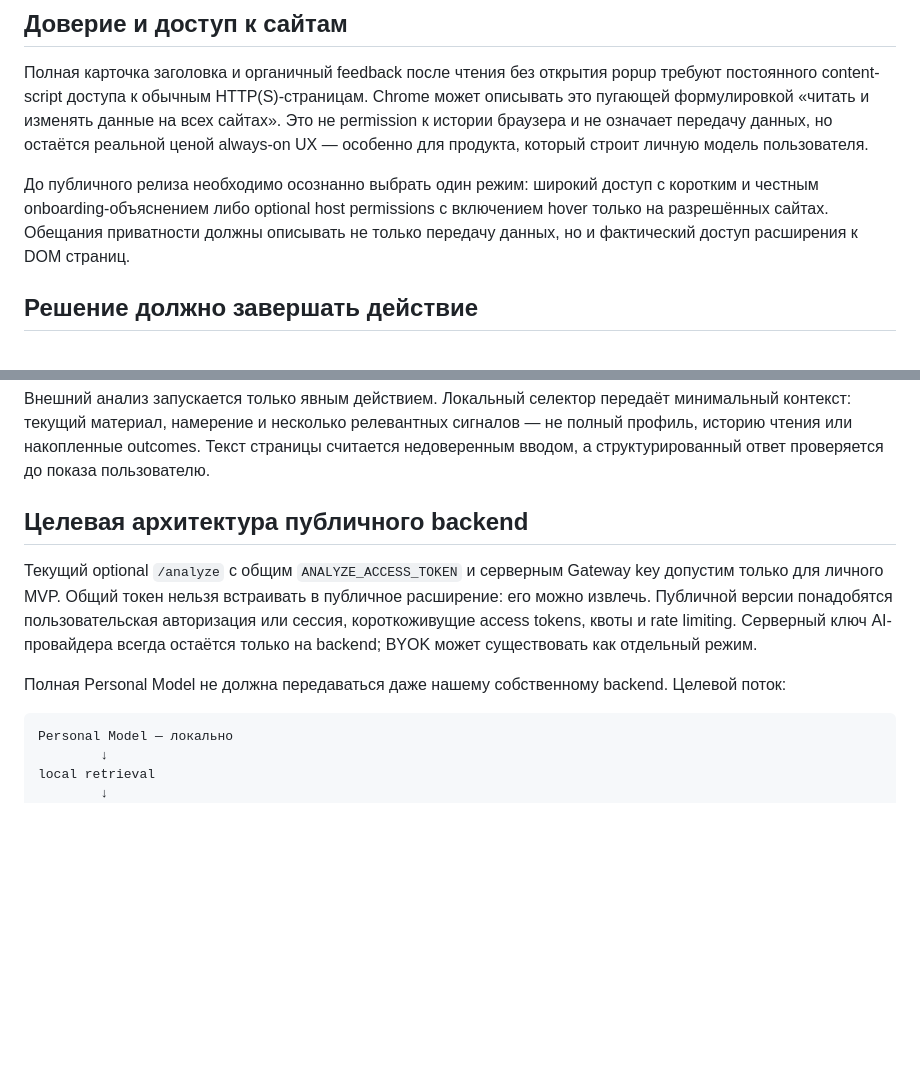
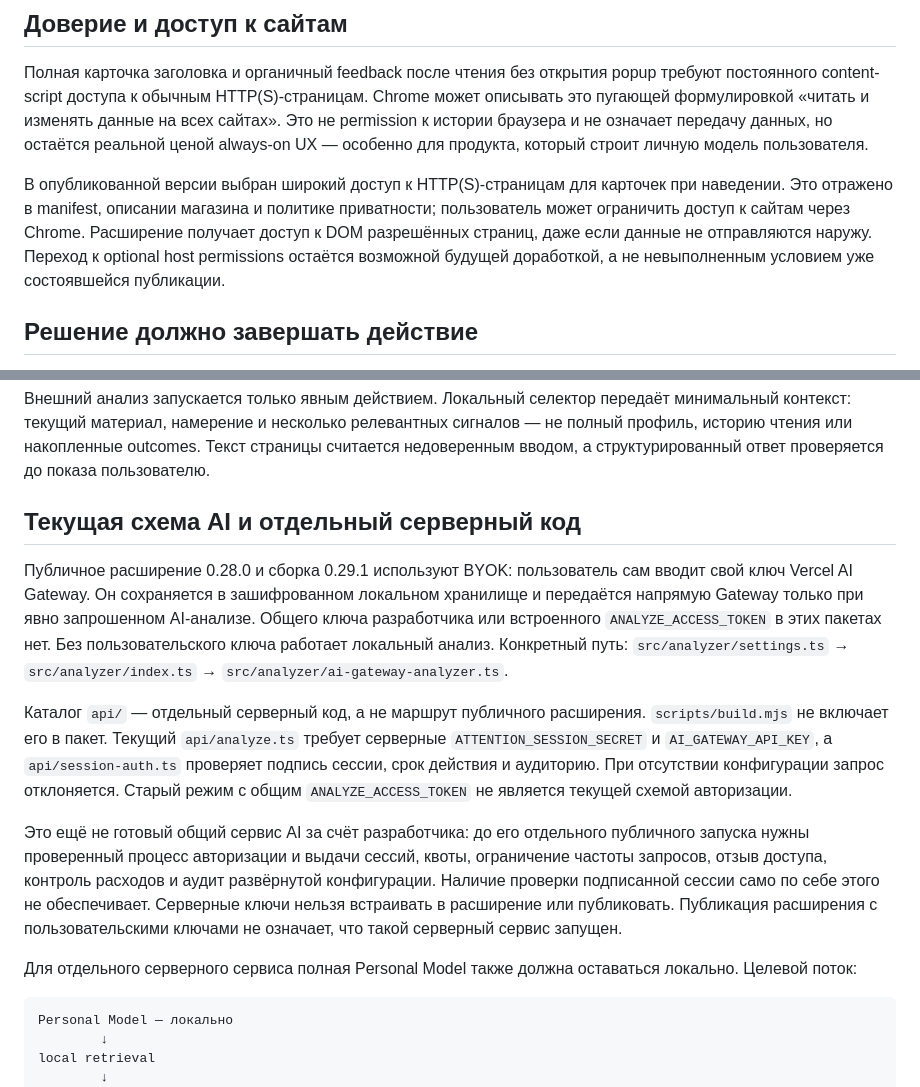
Before and after one commit to giwwi/attention, a Markdown page: PRODUCT.md, 2 parts joined by grey strips. Drawn GitHub-style; blank space fills up the shorter version.

````diff
--- a/PRODUCT.md
+++ b/PRODUCT.md
@@ -156,7 +156,7 @@ AI-оценка и отбор фрагментов выполняются одн
 
 Полная карточка заголовка и органичный feedback после чтения без открытия popup требуют постоянного content-script доступа к обычным HTTP(S)-страницам. Chrome может описывать это пугающей формулировкой «читать и изменять данные на всех сайтах». Это не permission к истории браузера и не означает передачу данных, но остаётся реальной ценой always-on UX — особенно для продукта, который строит личную модель пользователя.
 
-До публичного релиза необходимо осознанно выбрать один режим: широкий доступ с коротким и честным onboarding-объяснением либо optional host permissions с включением hover только на разрешённых сайтах. Обещания приватности должны описывать не только передачу данных, но и фактический доступ расширения к DOM страниц.
+В опубликованной версии выбран широкий доступ к HTTP(S)-страницам для карточек при наведении. Это отражено в manifest, описании магазина и политике приватности; пользователь может ограничить доступ к сайтам через Chrome. Расширение получает доступ к DOM разрешённых страниц, даже если данные не отправляются наружу. Переход к optional host permissions остаётся возможной будущей доработкой, а не невыполненным условием уже состоявшейся публикации.
 
 ## Решение должно завершать действие
 
@@ -172,11 +172,15 @@ AI нужен для смыслового сопоставления матер
 
 Внешний анализ запускается только явным действием. Локальный селектор передаёт минимальный контекст: текущий материал, намерение и несколько релевантных сигналов — не полный профиль, историю чтения или накопленные outcomes. Текст страницы считается недоверенным вводом, а структурированный ответ проверяется до показа пользователю.
 
-## Целевая архитектура публичного backend
+## Текущая схема AI и отдельный серверный код
 
-Текущий optional `/analyze` с общим `ANALYZE_ACCESS_TOKEN` и серверным Gateway key допустим только для личного MVP. Общий токен нельзя встраивать в публичное расширение: его можно извлечь. Публичной версии понадобятся пользовательская авторизация или сессия, короткоживущие access tokens, квоты и rate limiting. Серверный ключ AI-провайдера всегда остаётся только на backend; BYOK может существовать как отдельный режим.
+Публичное расширение 0.28.0 и сборка 0.29.1 используют BYOK: пользователь сам вводит свой ключ Vercel AI Gateway. Он сохраняется в зашифрованном локальном хранилище и передаётся напрямую Gateway только при явно запрошенном AI-анализе. Общего ключа разработчика или встроенного `ANALYZE_ACCESS_TOKEN` в этих пакетах нет. Без пользовательского ключа работает локальный анализ. Конкретный путь: `src/analyzer/settings.ts` → `src/analyzer/index.ts` → `src/analyzer/ai-gateway-analyzer.ts`.
 
-Полная Personal Model не должна передаваться даже нашему собственному backend. Целевой поток:
+Каталог `api/` — отдельный серверный код, а не маршрут публичного расширения. `scripts/build.mjs` не включает его в пакет. Текущий `api/analyze.ts` требует серверные `ATTENTION_SESSION_SECRET` и `AI_GATEWAY_API_KEY`, а `api/session-auth.ts` проверяет подпись сессии, срок действия и аудиторию. При отсутствии конфигурации запрос отклоняется. Старый режим с общим `ANALYZE_ACCESS_TOKEN` не является текущей схемой авторизации.
+
+Это ещё не готовый общий сервис AI за счёт разработчика: до его отдельного публичного запуска нужны проверенный процесс авторизации и выдачи сессий, квоты, ограничение частоты запросов, отзыв доступа, контроль расходов и аудит развёрнутой конфигурации. Наличие проверки подписанной сессии само по себе этого не обеспечивает. Серверные ключи нельзя встраивать в расширение или публиковать. Публикация расширения с пользовательскими ключами не означает, что такой серверный сервис запущен.
+
+Для отдельного серверного сервиса полная Personal Model также должна оставаться локально. Целевой поток:
 
 ```text
 Personal Model — локально
````
Also changed, not shown: README.md (+4 -0 lines).
